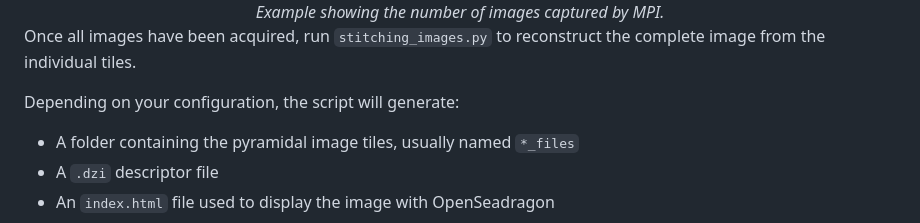
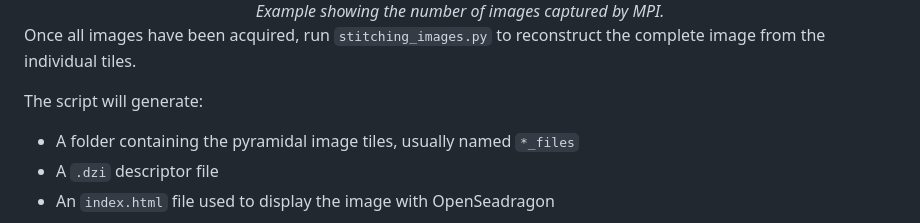
Before and after one commit to Ellimaaac/DUT-Pyramidal-Image-Mosaic, a Markdown page: README.md, the part around the change. Rendered like a GitHub page.

```diff
--- a/README.md
+++ b/README.md
@@ -104,7 +104,7 @@ After the acquisition is complete, all captured images will be available in the
 
 Once all images have been acquired, run `stitching_images.py` to reconstruct the complete image from the individual tiles.
 
-Depending on your configuration, the script will generate:
+The script will generate:
 
 - A folder containing the pyramidal image tiles, usually named `*_files`
 - A `.dzi` descriptor file
```
